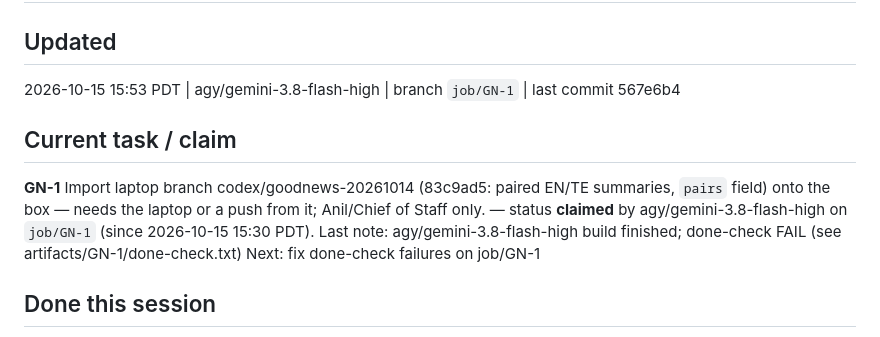
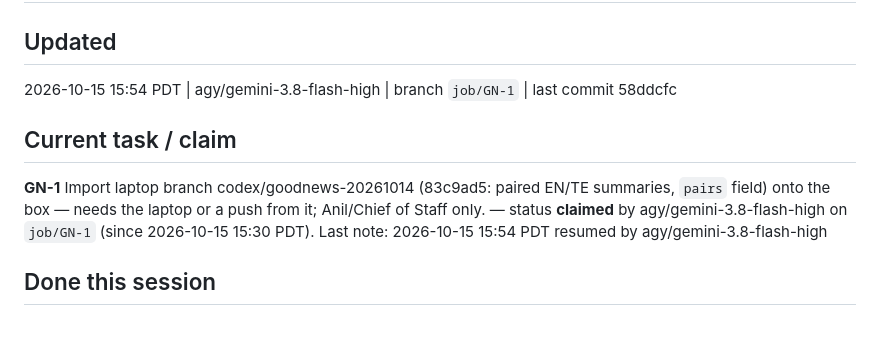
Before and after one commit to anilkumarnandamuri/good-news-daily, a Markdown page: HANDOFF.md, the part around the change. Drawn GitHub-style.

Commit message:
job(GN-1): task file + board claim

```diff
--- a/HANDOFF.md
+++ b/HANDOFF.md
@@ -1,10 +1,10 @@
 # HANDOFF — good-news
 
 ## Updated
-2026-10-15 15:53 PDT | agy/gemini-3.8-flash-high | branch `job/GN-1` | last commit 567e6b4
+2026-10-15 15:54 PDT | agy/gemini-3.8-flash-high | branch `job/GN-1` | last commit 58ddcfc
 
 ## Current task / claim
-**GN-1** Import laptop branch codex/goodnews-20261014 (83c9ad5: paired EN/TE summaries, `pairs` field) onto the box — needs the laptop or a push from it; Anil/Chief of Staff only. — status **claimed** by agy/gemini-3.8-flash-high on `job/GN-1` (since 2026-10-15 15:30 PDT). Last note: agy/gemini-3.8-flash-high build finished; done-check FAIL (see artifacts/GN-1/done-check.txt) Next: fix done-check failures on job/GN-1
+**GN-1** Import laptop branch codex/goodnews-20261014 (83c9ad5: paired EN/TE summaries, `pairs` field) onto the box — needs the laptop or a push from it; Anil/Chief of Staff only. — status **claimed** by agy/gemini-3.8-flash-high on `job/GN-1` (since 2026-10-15 15:30 PDT). Last note: 2026-10-15 15:54 PDT resumed by agy/gemini-3.8-flash-high
 
 ## Done this session
 - Implemented transitional legacy feed adapter in `app.js` when loading `data/news.json` so stories without `summary_status` have it derived ('paired' when `sum_en` and `sum_te` non-empty, otherwise 'excerpt') without modifying routine-owned data files or affecting saved localStorage stories.
```
Also changed, not shown: tasks/GN-1.md (+1 -0 lines).
